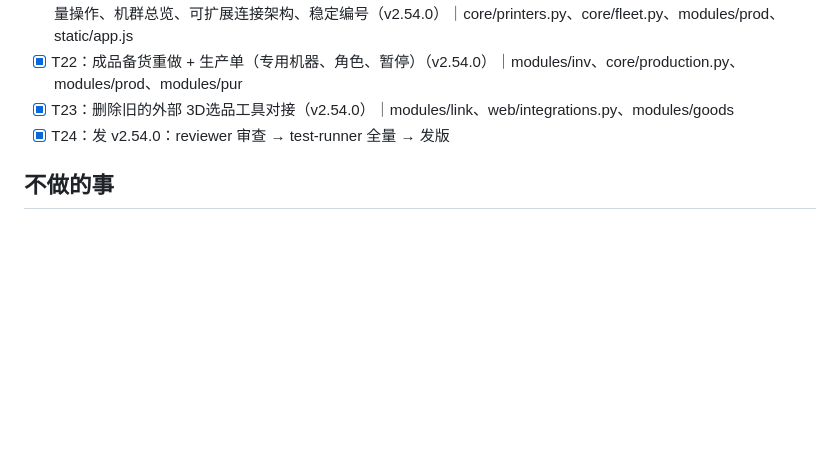
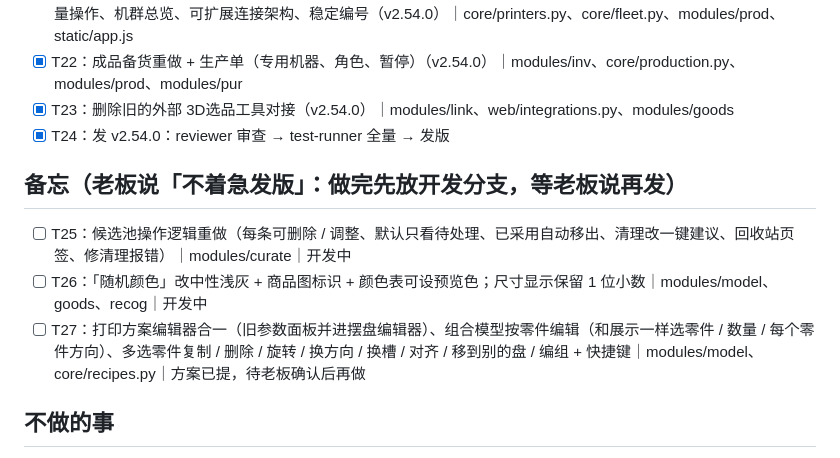
Before and after one commit to smallyjh-boop/3d-ops, a Markdown page: docs/PLAN.md, the part around the change. Drawn GitHub-style; blank space fills up the shorter version.

Commit message:
docs: backlog memos (pool rework, neutral random colour, unified print plan editor)
Co-Authored-By: Claude Opus 5.5 <noreply@anthropic.com>
Claude-Session: https://claude.ai/code/session_01Y8jNGAHYJHZh1U97AFwbQM

```diff
--- a/docs/PLAN.md
+++ b/docs/PLAN.md
@@ -29,6 +29,11 @@ v2.52.0、v2.53.0 已发布；v2.54.0 已发布
 - [x] T23：删除旧的外部 3D选品工具对接（v2.54.0）｜modules/link、web/integrations.py、modules/goods
 - [x] T24：发 v2.54.0：reviewer 审查 → test-runner 全量 → 发版
 
+## 备忘（老板说「不着急发版」：做完先放开发分支，等老板说再发）
+- [ ] T25：候选池操作逻辑重做（每条可删除 / 调整、默认只看待处理、已采用自动移出、清理改一键建议、回收站页签、修清理报错）｜modules/curate｜开发中
+- [ ] T26：「随机颜色」改中性浅灰 + 商品图标识 + 颜色表可设预览色；尺寸显示保留 1 位小数｜modules/model、goods、recog｜开发中
+- [ ] T27：打印方案编辑器合一（旧参数面板并进摆盘编辑器）、组合模型按零件编辑（和展示一样选零件 / 数量 / 每个零件方向）、多选零件复制 / 删除 / 旋转 / 换方向 / 换槽 / 对齐 / 移到别的盘 / 编组 + 快捷键｜modules/model、core/recipes.py｜方案已提，待老板确认后再做
+
 ## 不做的事
 - 不迁移旧选品工具的数据
 - Shopee 接口还没绑定，财务先用导入
```
